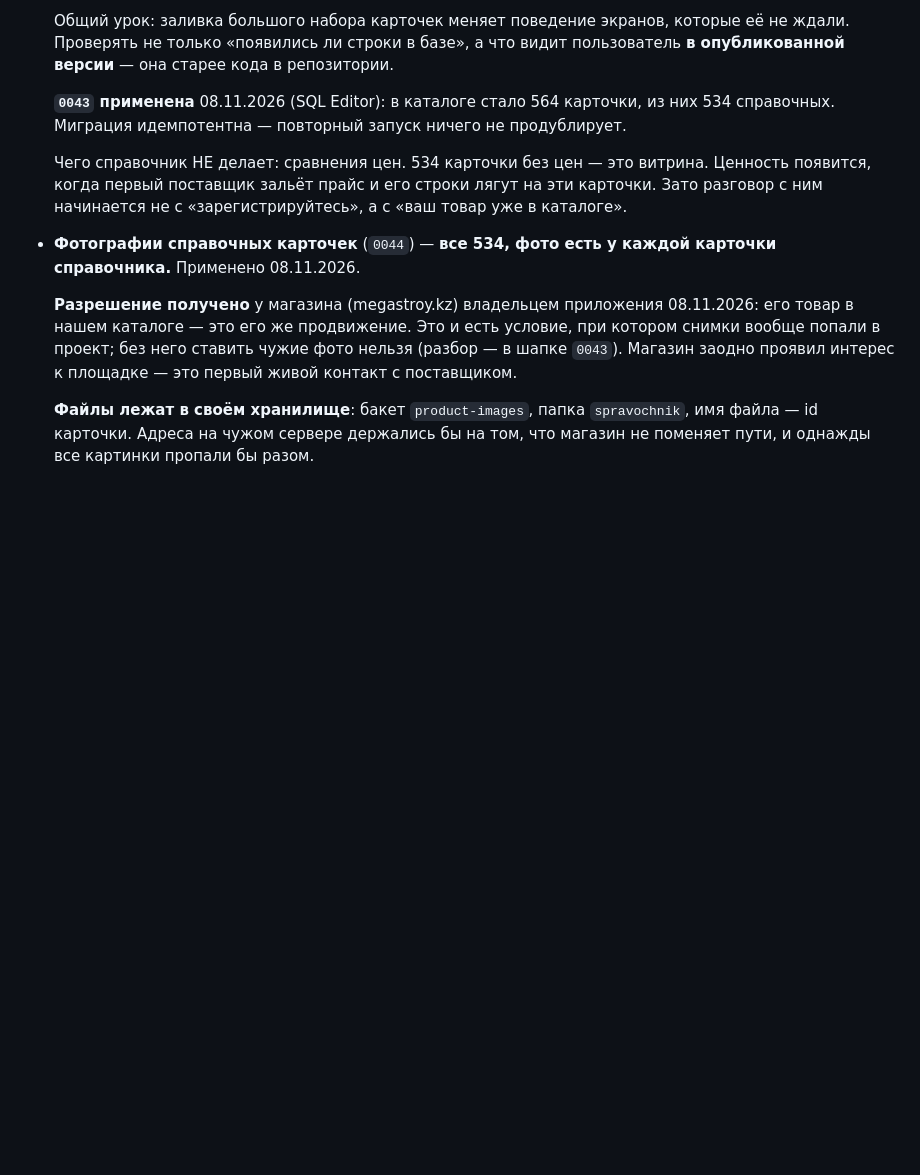
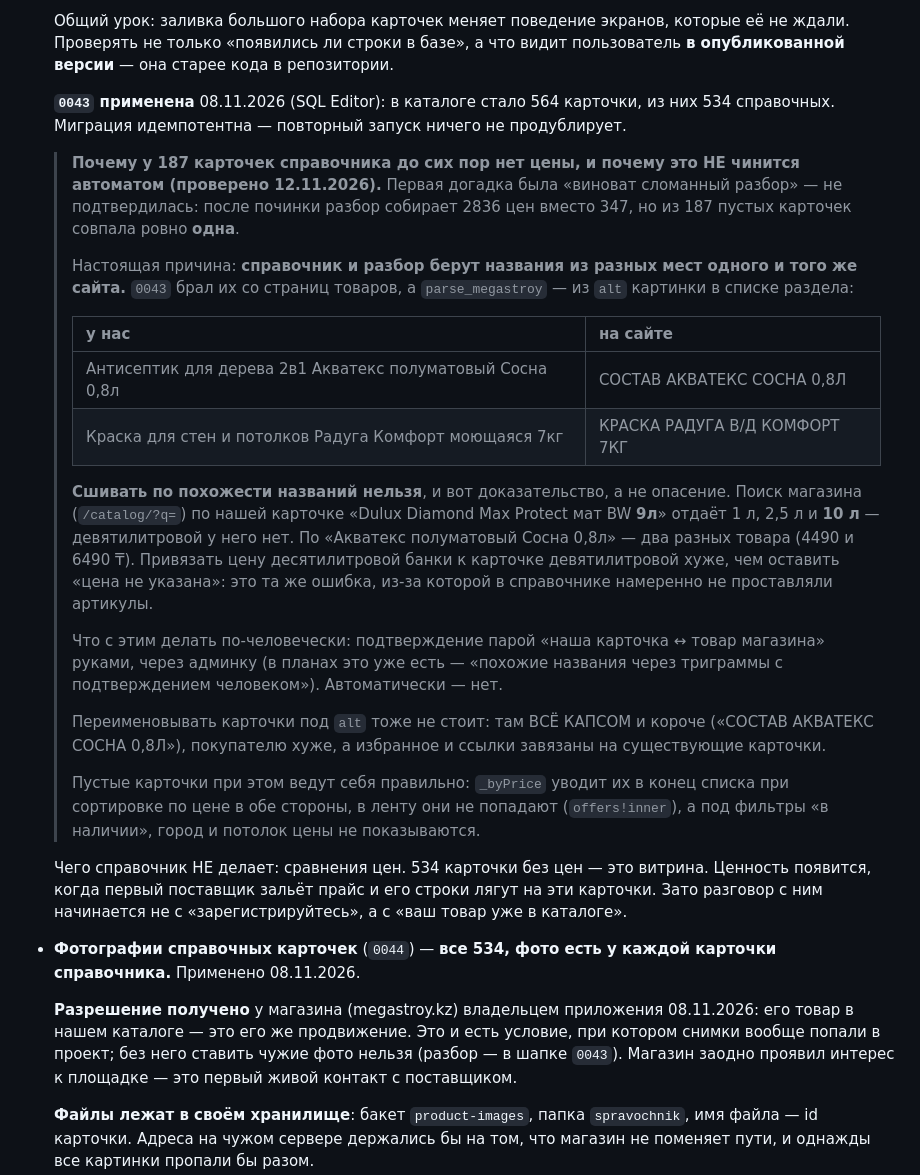
Before and after one commit to abelkz/-komplekt-app2, a Markdown page: CLAUDE.md, the part around the change. Rendered like a GitHub page; blank space fills up the shorter version.

Commit message:
Память: почему 187 карточек справочника без цены и почему это не автомат
Первая догадка — «виноват сломанный разбор» — не подтвердилась: после
починки разбор собирает 2836 цен вместо 347, но из 187 пустых карточек
совпала ровно одна.

Настоящая причина: справочник и разбор берут названия из разных мест
одного сайта. 0043 брал их со страниц товаров, parse_megastroy — из alt
картинки в списке раздела. «Антисептик для дерева 2в1 Акватекс
полуматовый Сосна 0,8л» против «СОСТАВ АКВАТЕКС СОСНА 0,8Л».

Сшивать по похожести нельзя, и это проверено, а не предположено: поиск
магазина по нашей карточке Dulux Diamond Max Protect BW 9л отдаёт 1 л,
2,5 л и 10 л — девятилитровой у него нет. По «Акватекс Сосна 0,8л» —
два разных товара по 4490 и 6490 ₸. Привязать цену десятилитровой банки
к карточке девятилитровой хуже, чем оставить «цена не указана».

Правильный путь — подтверждение пар человеком через админку, это уже
есть в планах. Переименовывать карточки под alt не стоит: там всё
капсом и короче, покупателю хуже, а избранное завязано на карточки.

Пустые карточки ведут себя верно: уходят в конец при сортировке по
цене, в ленту не попадают, под фильтры не показываются.

Co-Authored-By: Claude Opus 5 <noreply@anthropic.com>
Claude-Session: https://claude.ai/code/session_01VHmC1BrVSbGS2BZtAVzbY4

```diff
--- a/CLAUDE.md
+++ b/CLAUDE.md
@@ -631,6 +631,44 @@ iOS — через Codemagic в TestFlight.
   карточки, из них 534 справочных. Миграция идемпотентна — повторный
   запуск ничего не продублирует.
 
+  > **Почему у 187 карточек справочника до сих пор нет цены, и почему
+  > это НЕ чинится автоматом (проверено 12.11.2026).** Первая догадка
+  > была «виноват сломанный разбор» — не подтвердилась: после починки
+  > разбор собирает 2836 цен вместо 347, но из 187 пустых карточек
+  > совпала ровно **одна**.
+  >
+  > Настоящая причина: **справочник и разбор берут названия из разных
+  > мест одного и того же сайта.** `0043` брал их со страниц товаров,
+  > а `parse_megastroy` — из `alt` картинки в списке раздела:
+  >
+  > | у нас | на сайте |
+  > |---|---|
+  > | Антисептик для дерева 2в1 Акватекс полуматовый Сосна 0,8л | СОСТАВ АКВАТЕКС СОСНА 0,8Л |
+  > | Краска для стен и потолков Радуга Комфорт моющаяся 7кг | КРАСКА РАДУГА В/Д КОМФОРТ 7КГ |
+  >
+  > **Сшивать по похожести названий нельзя**, и вот доказательство, а
+  > не опасение. Поиск магазина (`/catalog/?q=`) по нашей карточке
+  > «Dulux Diamond Max Protect мат BW **9л**» отдаёт 1 л, 2,5 л и
+  > **10 л** — девятилитровой у него нет. По «Акватекс полуматовый
+  > Сосна 0,8л» — два разных товара (4490 и 6490 ₸). Привязать цену
+  > десятилитровой банки к карточке девятилитровой хуже, чем оставить
+  > «цена не указана»: это та же ошибка, из-за которой в справочнике
+  > намеренно не проставляли артикулы.
+  >
+  > Что с этим делать по-человечески: подтверждение парой «наша
+  > карточка ↔ товар магазина» руками, через админку (в планах это уже
+  > есть — «похожие названия через триграммы с подтверждением
+  > человеком»). Автоматически — нет.
+  >
+  > Переименовывать карточки под `alt` тоже не стоит: там ВСЁ КАПСОМ
+  > и короче («СОСТАВ АКВАТЕКС СОСНА 0,8Л»), покупателю хуже, а
+  > избранное и ссылки завязаны на существующие карточки.
+  >
+  > Пустые карточки при этом ведут себя правильно: `_byPrice` уводит
+  > их в конец списка при сортировке по цене в обе стороны, в ленту
+  > они не попадают (`offers!inner`), а под фильтры «в наличии», город
+  > и потолок цены не показываются.
+
   Чего справочник НЕ делает: сравнения цен. 534 карточки без цен — это
   витрина. Ценность появится, когда первый поставщик зальёт прайс и его
   строки лягут на эти карточки. Зато разговор с ним начинается не с
```
